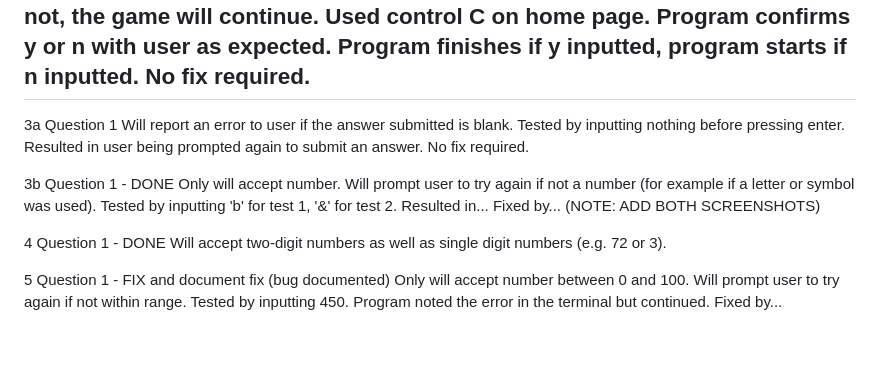
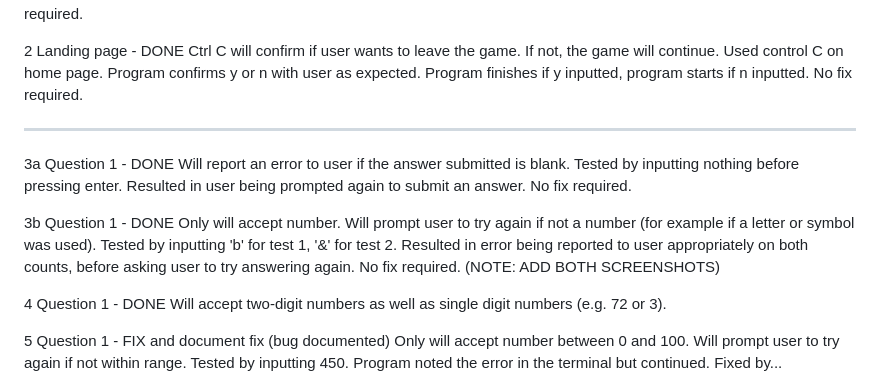
Before and after one commit to RaymondBrien/zombie-bingo, a Markdown page: TESTING.md, the part around the change. Rendered like a GitHub page; blank space fills up the shorter version.

Commit message:
Add further details to testing for feature 3b

```diff
--- a/TESTING.md
+++ b/TESTING.md
@@ -85,9 +85,11 @@ Ctrl C will confirm if user wants to leave the game. If not, the game will conti
 Used control C on home page.
 Program confirms y or n with user as expected. Program finishes if y inputted, program starts if n inputted.
 No fix required.
+
 ---
+
 3a
-Question 1
+Question 1 - DONE
 Will report an error to user if the answer submitted is blank.
 Tested by inputting nothing before pressing enter.
 Resulted in user being prompted again to submit an answer.
@@ -98,8 +100,8 @@ No fix required.
 Question 1 - DONE
 Only will accept number. Will prompt user to try again if not a number (for example if a letter or symbol was used).
 Tested by inputting 'b' for test 1, '&' for test 2.
-Resulted in...
-Fixed by...
+Resulted in error being reported to user appropriately on both counts, before asking user to try answering again.
+No fix required.
 (NOTE: ADD BOTH SCREENSHOTS)
 
 4
```
